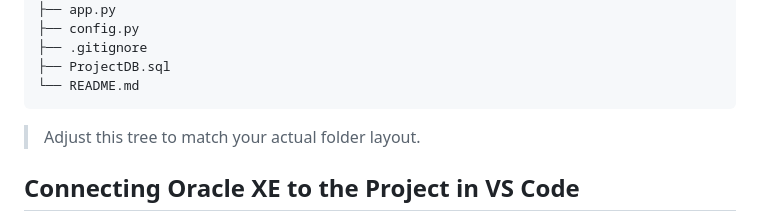
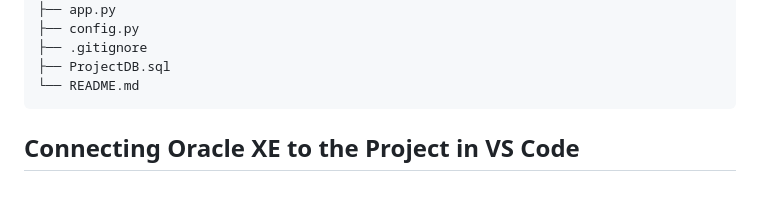
Before and after one commit to sqml-ht/HRMS, a Markdown page: README.md, the part around the change. Rendered like a GitHub page; blank space fills up the shorter version.

````diff
--- a/README.md
+++ b/README.md
@@ -70,7 +70,6 @@ Project/
 └── README.md
 ```
 
-> Adjust this tree to match your actual folder layout.
 
 ## Connecting Oracle XE to the Project in VS Code
 
````
